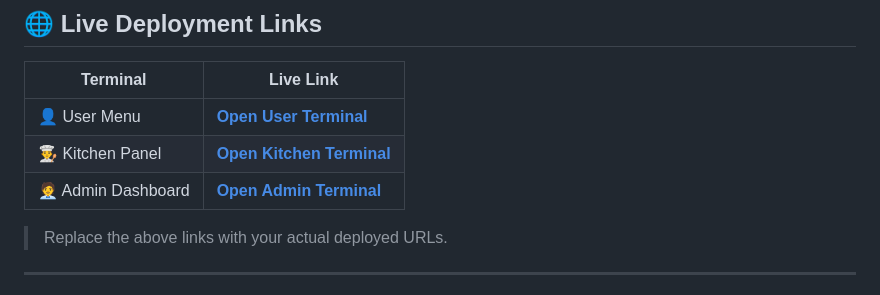
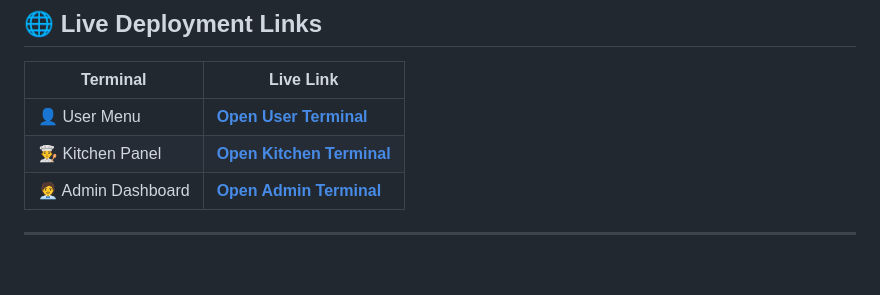
Before and after one commit to amitpaul2004/CAFEYmenu, a Markdown page: README.md, the part around one of its changes. GitHub-like rendering; blank space fills up the shorter version.

```diff
--- a/README.md
+++ b/README.md
@@ -46,6 +46,5 @@
 | 👨‍🍳 Kitchen Panel | **[Open Kitchen Terminal](https://cafe-ymenu.vercel.app/kitchen)** |
 | 🧑‍💼 Admin Dashboard | **[Open Admin Terminal](https://cafe-ymenu.vercel.app/admin)** |
 
-> Replace the above links with your actual deployed URLs.
 
 ---
```
Also changed, not shown: other parts of README.md (+3 -0 lines).
